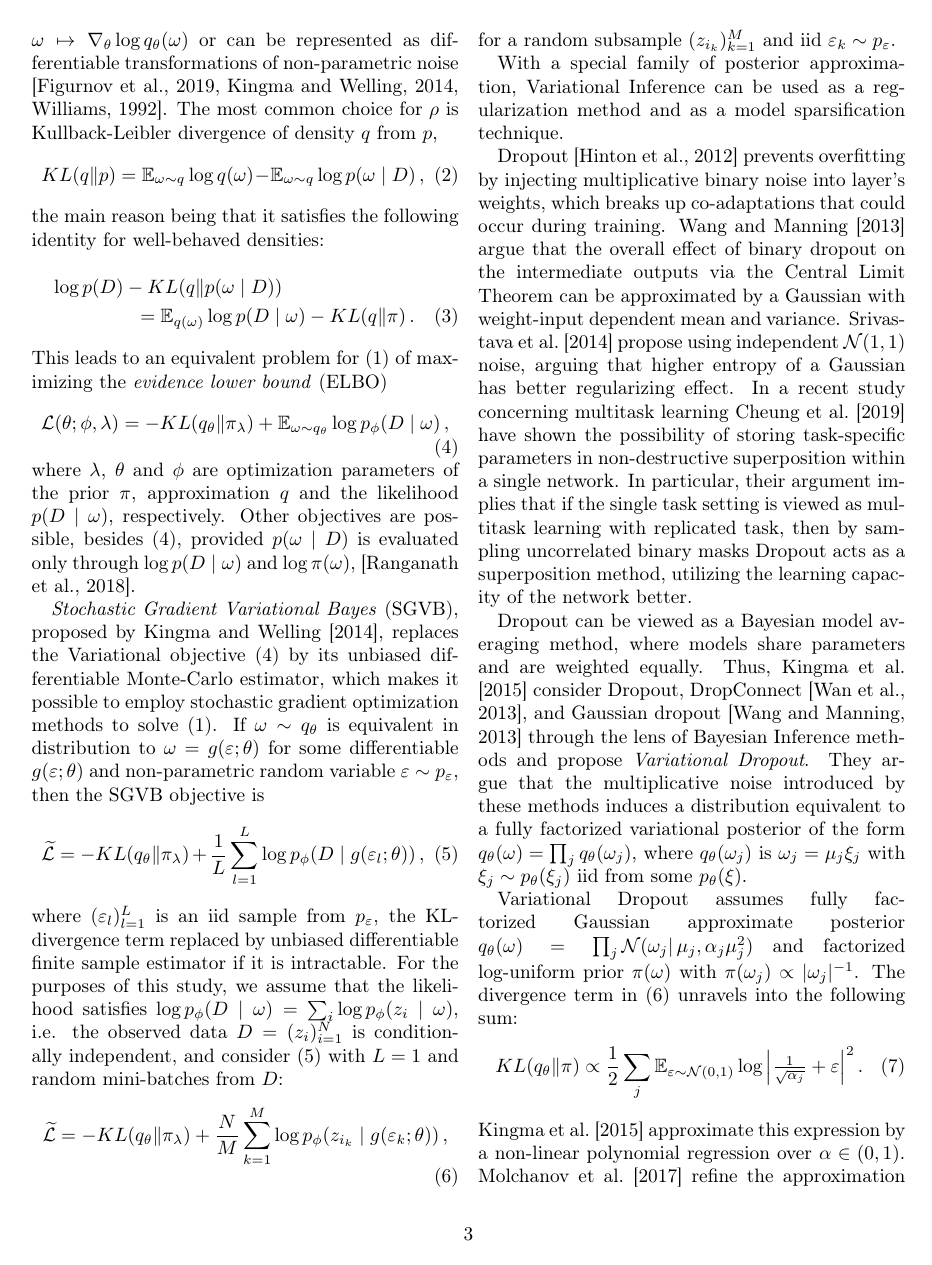
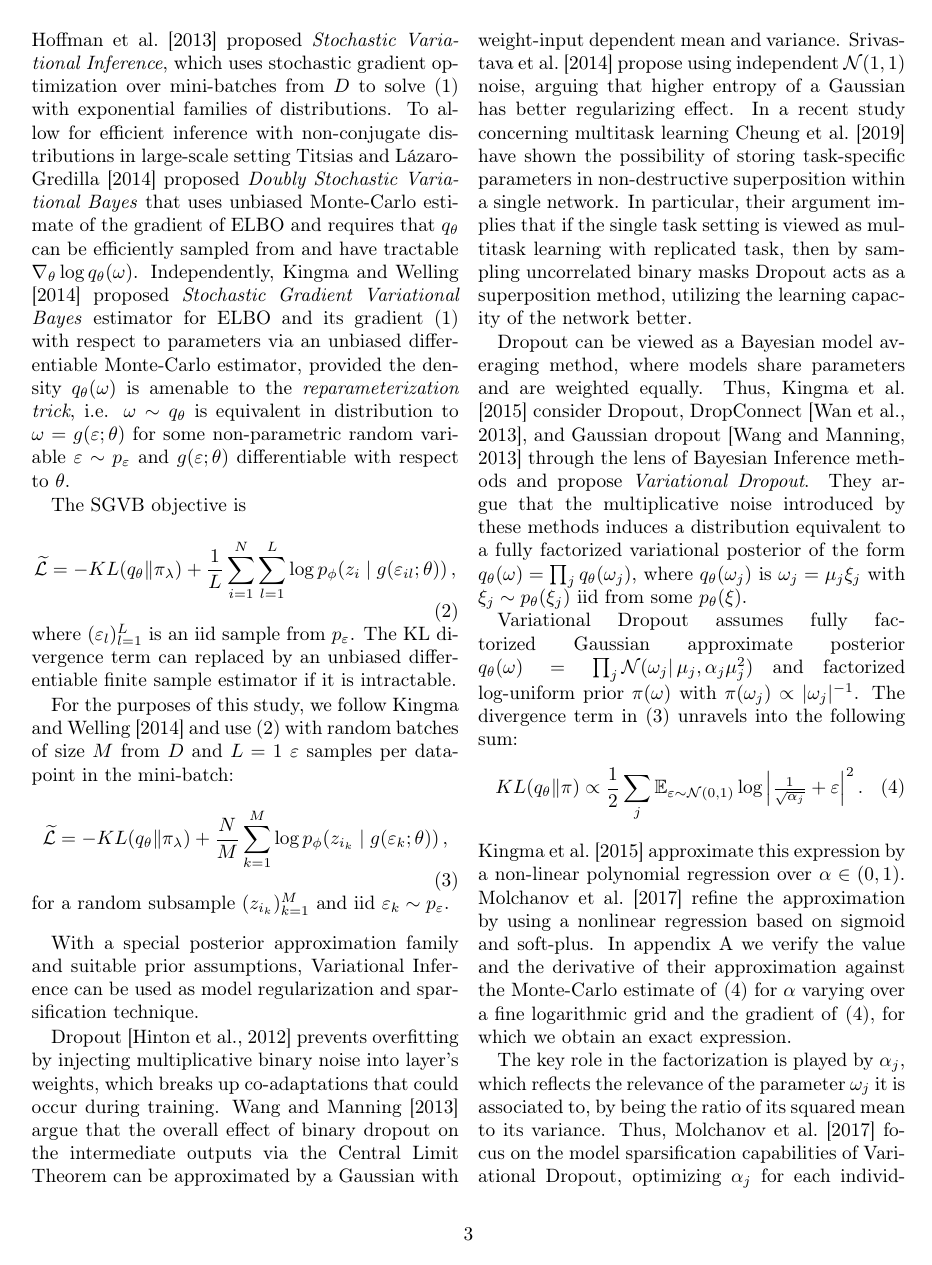
Before and after one commit to ivannz/complex_paper, a LaTeX paper (paper/paper.tex): page 3 of 23. Compiled offline with pdfLaTeX.

Commit message:
2 Overhauled the beginning of the Bayesian section  * more thorough exposition of the transition from Bayesian inference to SGVB  * added useful comments about SGVB versus local reparameterization trick  * cleaned up citations

```diff
--- a/paper/paper.tex
+++ b/paper/paper.tex
@@ -214,10 +177,0 @@ $, can be sampled from and have either tractable $\log$-derivatives $
-  \omega \mapsto \nabla_\theta \log q_\theta(\omega)
-$ or can be represented as differentiable transformations of non-parametric noise
-\citep{williams_simple_1992,kingma_auto-encoding_2014,figurnov_implicit_2019}.
-% (reparameterization trick, pathwise gradient) $q_{\theta}(d\omega)$ is a push-forward
-% of $p(d\varepsilon)$ by a differentiable map $g(\varepsilon; \theta)$.
-% % http://stillbreeze.github.io/REINFORCE-vs-Reparameterization-trick/#fn:1
-%
-The most common choice for $\rho$ is Kullback-Leibler divergence of density $q$ from $p$,
-\begin{equation}  \label{eq:kl-div-def}
-  KL(q \| p)
@@ -226,32 +199,3 @@ The most common choice for $\rho$ is Kullback-Leibler divergence of density $q$
     % = \mathbb{E}_{\omega \sim q}
     %   \log\frac{q(\omega)}{p(\omega)}
     = \mathbb{E}_{\omega \sim q}
-      \log{q(\omega)}
-    - \mathbb{E}_{\omega \sim q}
-      \log{p(\omega \mid D)}
-    \,,
-\end{equation}
-% and, despite it not being a metric and requiring distributions with nested support,
-the main reason being that it satisfies the following identity for well-behaved densities:
-% $(q, p, \pi)$
-\begin{multline}  \label{eq:kl-div-master}
-  % \log p(D)
-    % = \mathbb{E}_{q(\omega)} \log \frac{p(D, \omega)}{p(\omega \mid D)}
-    % = \mathbb{E}_{q(\omega)} \log \frac{
-    %   p(D \mid \omega) \pi(\omega)
-    % }{p(\omega \mid D)}
-    % = \mathbb{E}_{q(\omega)} \log \frac{
-    %   p(D \mid \omega) \pi(\omega)
-    % }{q(\omega)}
-    % + \mathbb{E}_{q(\omega)} \log \frac{q(\omega)}{p(\omega \mid D)}
-    % - \mathbb{E}_{q(\omega)} \log \frac{q(\omega)}{\pi(\omega)}
-    % = \mathbb{E}_{q(\omega)} \log{p(D \mid \omega)}
-    % + \mathbb{E}_{q(\omega)} \log \frac{q(\omega)}{p(\omega \mid D)}
-  \log p(D)
-    - KL(q \| p(\omega \mid D))
-    \\ = \mathbb{E}_{q(\omega)} \log{p(D \mid \omega)}
-    - KL(q \| \pi)
-    \,.
-\end{multline}
-This leads to an equivalent problem for \eqref{eq:variational-progam} of maximizing
-the \textit{evidence lower bound} (ELBO)
@@ -258,8 +207,8 @@ the \textit{evidence lower bound} (ELBO)
 \begin{equation}  \label{eq:elbo_general}
   \mathcal{L}(\theta; \phi, \lambda)
     = - KL(q_{\theta} \| \pi_{\lambda})
-      + \mathbb{E}_{\omega \sim q_{\theta}}
-        \log p_{\phi}(D \mid \omega)
+      + \sum_{i=1}^N \mathbb{E}_{\omega \sim q_{\theta}}
+        \log p_{\phi}(z_i \mid \omega)
       % \mathbb{E}_{\omega \sim q_{\theta}}
         % \log\frac{q_\theta(\omega)}{\pi_{\lambda}(\omega)}
   % = \mathbb{E}_{\omega \sim q_{\theta}}
@@ -267,12 +216,3 @@ the \textit{evidence lower bound} (ELBO)
   %   + \mathbb{H}(q_{\theta})
   \,,
 \end{equation}
-where $\lambda$, $\theta$ and $\phi$ are optimization parameters of the prior $\pi$,
-approximation $q$ and the likelihood $p(D\mid \omega)$, respectively. Other objectives
-are possible, besides \eqref{eq:elbo_general}, provided $p(\omega \mid D)$ is evaluated
-only through $\log p(D \mid \omega)$ and $\log \pi(\omega)$, \citep{ranganath_operator_2018}.
-
-\textit{Stochastic Gradient Variational Bayes} (SGVB), proposed by \citet{kingma_auto-encoding_2014},
-replaces the Variational objective \eqref{eq:elbo_general} by its unbiased differentiable
-Monte-Carlo estimator, which makes it possible to employ stochastic gradient optimization
-methods to solve \eqref{eq:variational-progam}. If $
@@ -279,18 +226,39 @@ methods to solve \eqref{eq:variational-progam}. If $
+To make VI able to handle large-scale datasets \citet{hoffman_stochastic_2013} proposed
+\emph{Stochastic Variational Inference}, which uses stochastic gradient optimization over
+mini-batches from $D$ to solve \eqref{eq:elbo_general} with exponential families of
+distributions. To allow for efficient inference with non-conjugate distributions
+in large-scale setting \citet{titsias_doubly_2014} proposed \emph{Doubly Stochastic
+Variational Bayes} that uses unbiased Monte-Carlo estimate of the gradient of ELBO
+and requires that $q_\theta$ can be efficiently sampled from and have tractable
+$\nabla_\theta \log q_\theta(\omega)$.
+%
+Independently, \citet{kingma_auto-encoding_2014} proposed \emph{Stochastic Gradient
+Variational Bayes} estimator for ELBO and its gradient \eqref{eq:elbo_general} with
+respect to parameters via an unbiased differentiable Monte-Carlo estimator, provided
+the density $q_\theta(\omega)$ is amenable to the \emph{reparameterization trick},
+i.e. $
   \omega \sim q_{\theta}
 $ is equivalent in distribution to $
   \omega = g(\varepsilon; \theta)
-$ for some differentiable $
-  g(\varepsilon; \theta)
-$ and non-parametric random variable $
+$ for some non-parametric random variable $
     \varepsilon \sim p_\varepsilon
-$, then the SGVB objective is
+$ and $g(\varepsilon; \theta)$ differentiable with respect to $\theta$.
+
+% HERE
+% The Local Reparameterization Trick reduces the variance of SGVB
+% even further by sampling independent weight matrices for
+% each data-point inside mini-batch. So we need both original SGVB
+% (per sample randomness) and local reparameterization (that is an
+% efficient and less noisy equivalent to per-sample weight sampling)
+%
+The SGVB objective is
 \begin{equation}  \label{eq:sgvb_objective}
   \widetilde{\mathcal{L}} %(\theta; \phi, \lambda)
     = - KL(q_{\theta} \| \pi_{\lambda})
       % + \frac{N}{\lvert B \rvert} \sum_{i\in B}
         % \log p(z_i \mid \omega_i)b
-      + \frac1{L} \sum_{l=1}^L
-        \log p_{\phi}(D \mid g(\varepsilon_{l}; \theta))
+      + \frac1{L} \sum_{i=1}^N \sum_{l=1}^L
+        \log p_{\phi}(z_i \mid g(\varepsilon_{il}; \theta))
         % \log p_{\phi}(D \mid \omega_{l})
         %   \Big\vert_{\omega_{l} = g(\varepsilon_{l}; \theta)}
       % =
@@ -302,29 +270,24 @@ $, then the SGVB objective is
 \end{equation}
 where $
   (\varepsilon_{l})_{l=1}^L
-$ is an iid sample from $p_\varepsilon$, the KL-divergence term replaced by unbiased
-differentiable finite sample estimator if it is intractable.
-%
-For the purposes of this study, we assume that the likelihood satisfies $
-  \log p_\phi(D\mid \omega)
-    = \sum_i \log p_\phi(z_i \mid \omega)
-$, i.e. the observed data $
-  D = (z_i)_{i=1}^N
-$ is conditionally independent, and consider \eqref{eq:sgvb_objective} with $L=1$
-and random mini-batches from $D$:
+$ is an iid sample from $p_\varepsilon$. The KL divergence term can replaced by an
+unbiased differentiable finite sample estimator if it is intractable.
+
+For the purposes of this study, we follow \citet{kingma_auto-encoding_2014} and use
+\eqref{eq:sgvb_objective} with random batches of size $M$ from $D$ and $L=1$ $\varepsilon$
+samples per datapoint in the mini-batch:
 \begin{equation}  \label{eq:elbo}
   \widetilde{\mathcal{L}} %(\theta; \phi, \lambda)
     = - KL(q_{\theta} \| \pi_{\lambda})
       + \frac{N}{M} \sum_{k=1}^M
         \log p_{\phi}(z_{i_k} \mid g(\varepsilon_k; \theta))
     \,,
-\end{equation}
+\end{equation}  % \citet{kingma_auto-encoding_2014}
 for a random subsample $(z_{i_k})_{k=1}^M$ and iid $\varepsilon_k \sim p_\varepsilon$.
-%
-% (DSVI) titsias-lazaro.tex \todo{DSVI} \citep{titsias_doubly_2014}
-
-With a special family of posterior approximation, Variational Inference can be used as
-a regularization method and as a model sparsification technique.
+
+\medskip
+With a special posterior approximation family and suitable prior assumptions, Variational
+Inference can be used as model regularization and sparsification technique.
 
 % on dropout
 Dropout \citep{hinton_improving_2012} prevents overfitting by injecting multiplicative
```
Also changed, not shown: paper/paper.tex (132 more changed lines).
